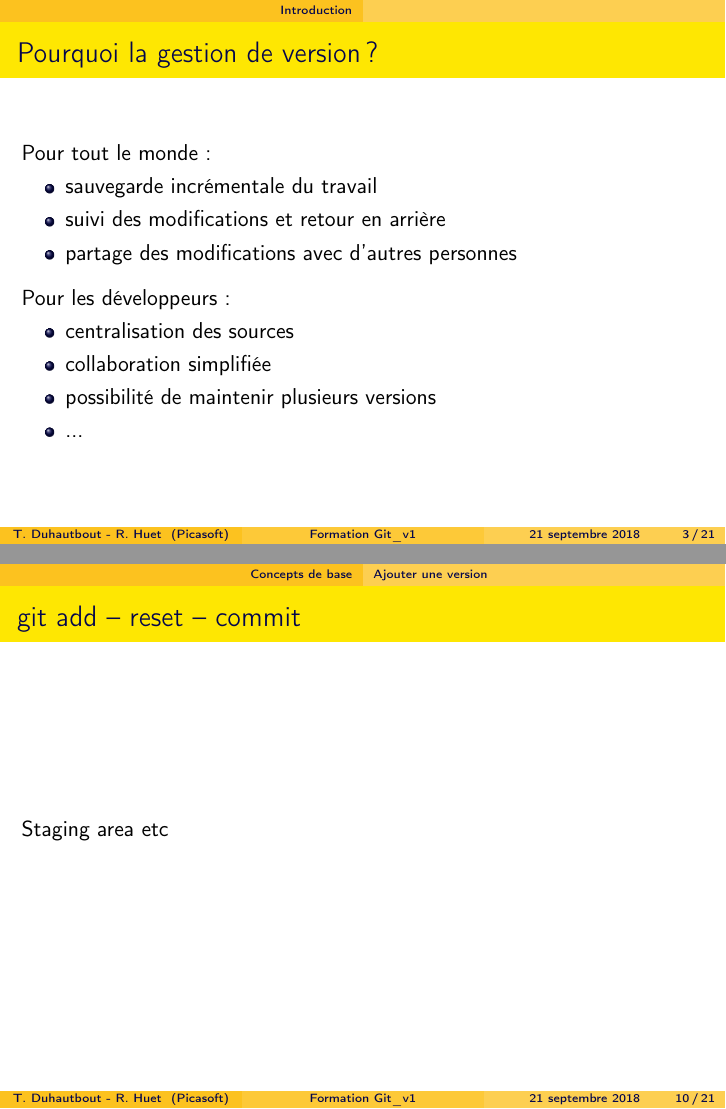
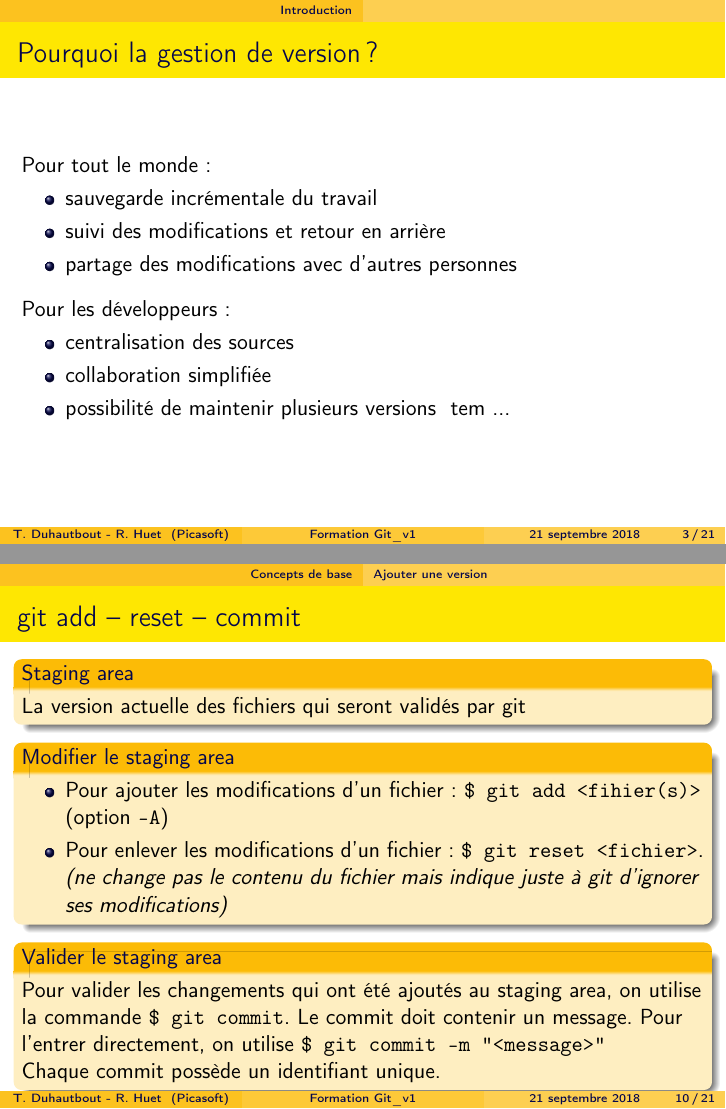
Before and after one commit to MarcJerome73/exo1, LaTeX slides (presentation.tex): pages 3 and 10 of 21, joined at a grey line. Compiled offline with pdfLaTeX.

Commit message:
Slide add - reset - commit

```diff
--- a/presentation.tex
+++ b/presentation.tex
@@ -61,7 +61,8 @@ Pour les développeurs :
 \item centralisation des sources
 \item collaboration simplifiée
 \item possibilité de maintenir plusieurs versions
-\item ...
+\
+		tem ...
 \end{itemize}
 \end{frame}
 
@@ -165,8 +166,20 @@ Permet d'identifier l'auteur des mises à jour \\
 
 \subsection{Ajouter une version}
 
-\begin{frame}{git add -- reset -- commit}
-	Staging area etc
+\begin{frame}[fragile]{git add -- reset -- commit}
+	\begin{block}{Staging area}
+		La version actuelle des fichiers qui seront validés par git
+	\end{block}
+	\begin{block}{Modifier le staging area}
+		\begin{itemize}
+			\item Pour ajouter les modifications d'un fichier : \verb+$ git add <fihier(s)>+ (option \verb+-A+)
+			\item Pour enlever les modifications d'un fichier : \verb+$ git reset <fichier>+. {\it (ne change pas le contenu du fichier mais indique juste à git d'ignorer ses modifications)}
+		\end{itemize}
+	\end{block}
+	\begin{block}{Valider le staging area}
+		Pour valider les changements qui ont été ajoutés au staging area, on utilise la commande \verb+$ git commit+. Le commit doit contenir un message. Pour l'entrer directement, on utilise \verb+$ git commit -m "<message>"+ \\
+		Chaque commit possède un identifiant unique.
+	\end{block}
 \end{frame}
 
 \subsection{Voir l'historique}
```
